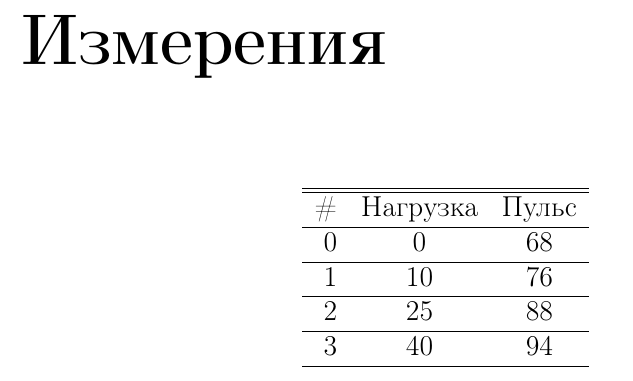
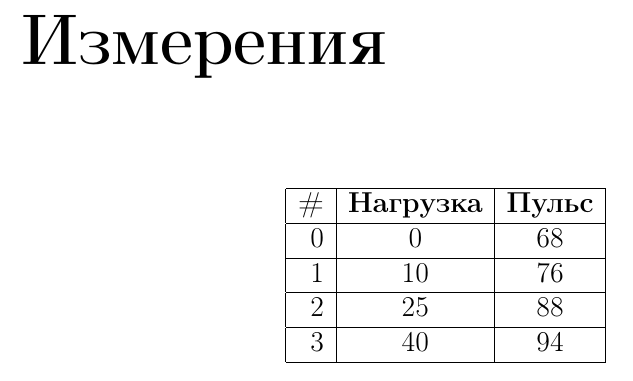
Before and after one commit to RussianBruteForce/CalcMath, a LaTeX document (lagrange/lagrange_polynominal.tex): part of page 2 of 2, cut so that both start at the same text. Compiled offline with pdfLaTeX.

Commit message:
New table style

```diff
--- a/lagrange/lagrange_polynominal.tex
+++ b/lagrange/lagrange_polynominal.tex
@@ -13,8 +13,8 @@
 \chapter*{Измерения}
 \begin{table}[ht]
 	\centering
-	\begin{tabular}{r c c}
-		\hline \hline \# &  Нагрузка & Пульс \\ \hline
+	\begin{tabular}{|r | c | c|}
+		\hline \textbf{\#} &  \textbf{Нагрузка} & \textbf{Пульс} \\ \hline
 		0 & 0	&	68	\\ \hline
 		1 & 10	&	76	\\ \hline
 		2 & 25	&	88	\\ \hline
```
Also changed, not shown: lagrange/lagrange_polynominal.pdf.
